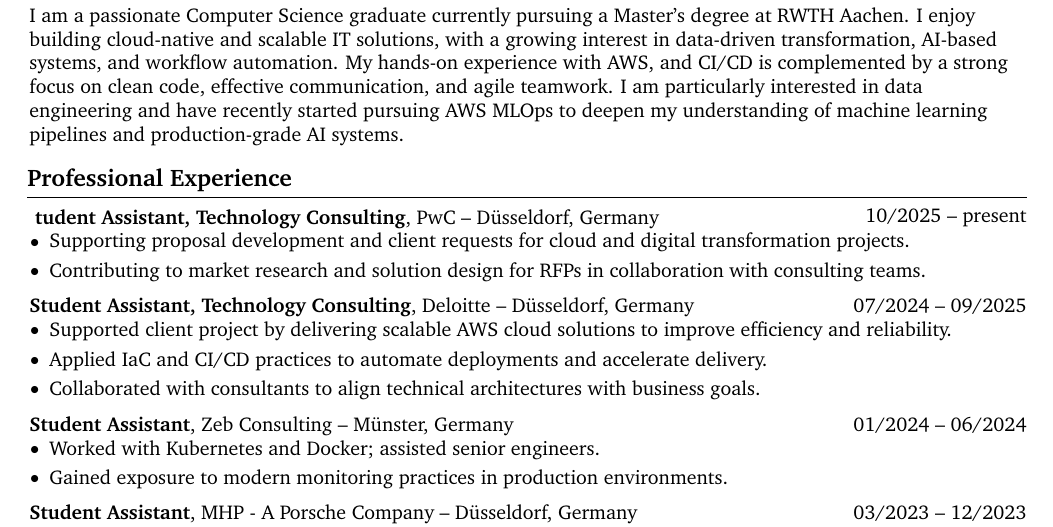
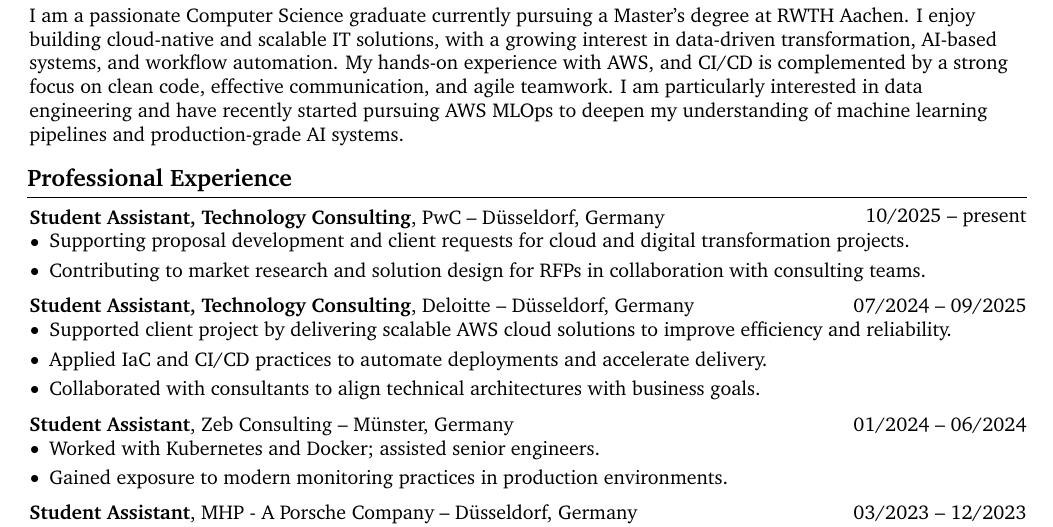
Before and after one commit to aalhousseini/CV, a LaTeX CV (Aahousseini_cv.tex): part of page 1 of 2, cut so that both start at the same text. Compiled offline with pdfLaTeX.

Commit message:
fix typo

```diff
--- a/Aahousseini_cv.tex
+++ b/Aahousseini_cv.tex
@@ -201,7 +201,7 @@
     \begin{twocolentry}{
          10/2025 – present
     }
-\textbf{ tudent Assistant, Technology Consulting}, PwC -- Düsseldorf, Germany
+\textbf{Student Assistant, Technology Consulting}, PwC -- Düsseldorf, Germany
 \end{twocolentry}
 \begin{onecolentry}
 \begin{highlights}
```
